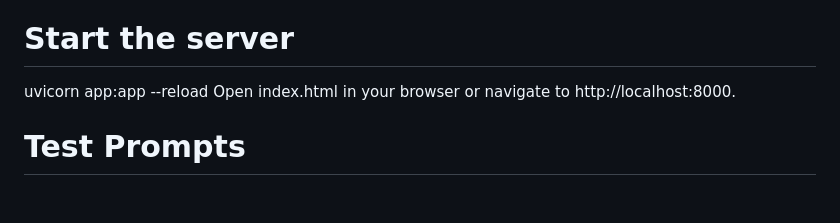
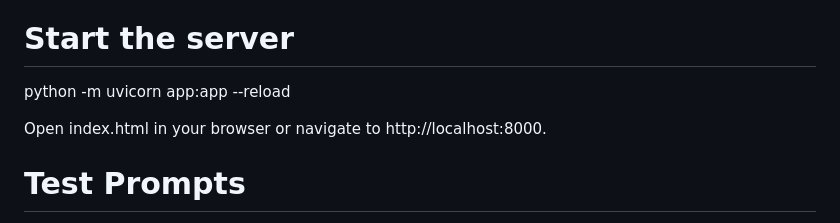
Before and after one commit to NARASAPURAPUTEJASRI/csr-assistance, a Markdown page: README.md, the part around the change. GitHub-like rendering; blank space fills up the shorter version.

```diff
--- a/README.md
+++ b/README.md
@@ -117,7 +117,8 @@ Ticket and complaint creation with duplicate detection
 Table-formatted report generation for high-priority complaints
 
 # Start the server
-uvicorn app:app --reload
+python -m uvicorn app:app --reload
+
 Open index.html in your browser or navigate to http://localhost:8000.
 
 # Test Prompts
```
